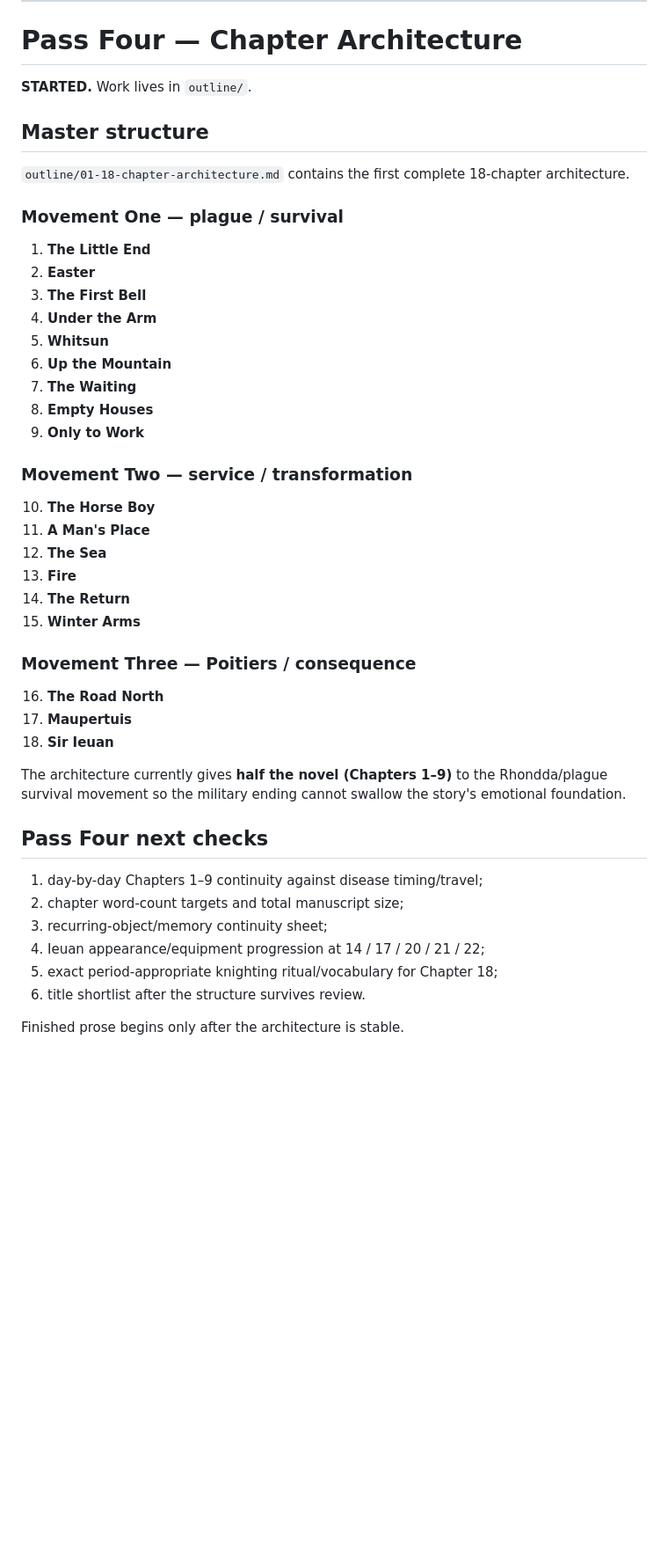
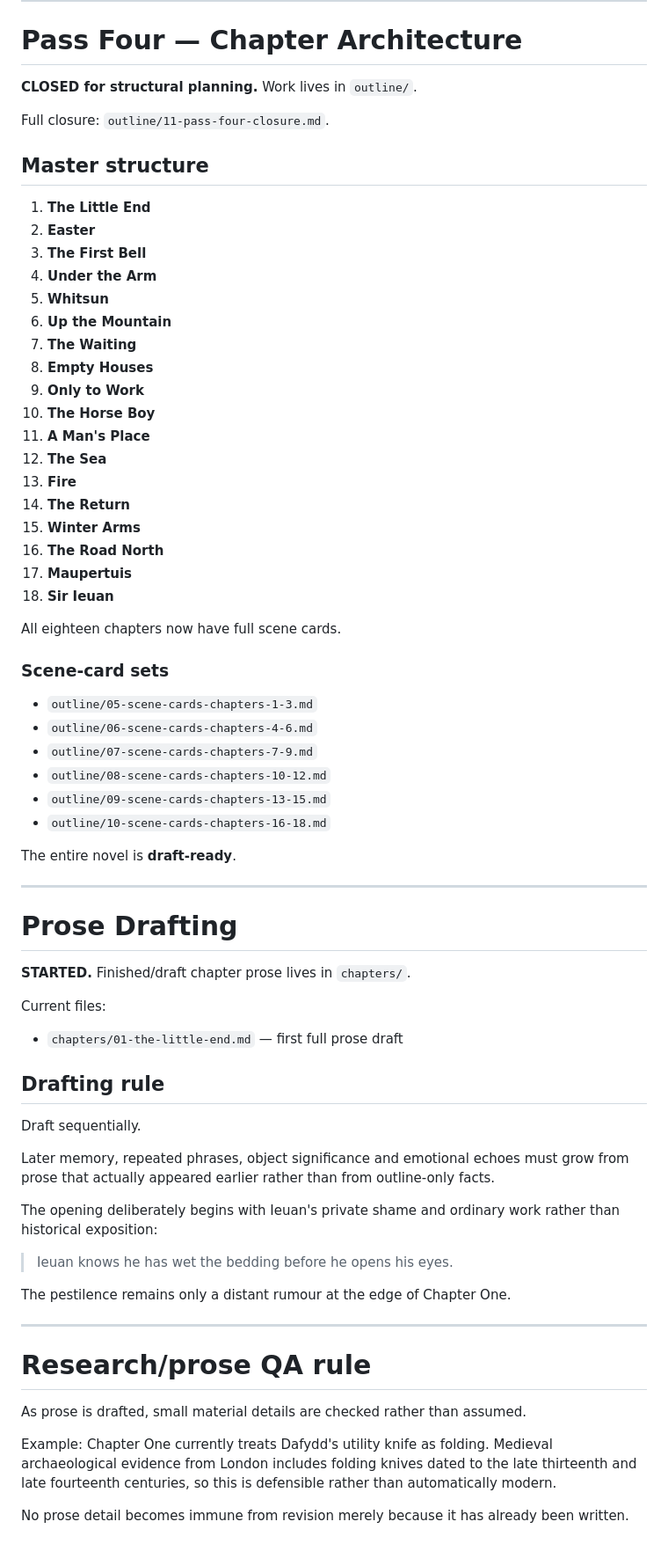
Before and after one commit to sumkindafreak/novels, a Markdown page: rhondda-1349/README.md, the part around one of its changes. Shown at 88% size. Drawn GitHub-style; blank space fills up the shorter version.

Commit message:
Close Pass Four and start prose drafting

```diff
--- a/rhondda-1349/README.md
+++ b/rhondda-1349/README.md
@@ -144,13 +144,11 @@ Working spring/summer 1357 reward package:
 
 # Pass Four — Chapter Architecture
 
-**STARTED.** Work lives in `outline/`.
+**CLOSED for structural planning.** Work lives in `outline/`.
+
+Full closure: `outline/11-pass-four-closure.md`.
 
 ## Master structure
-
-`outline/01-18-chapter-architecture.md` contains the first complete 18-chapter architecture.
-
-### Movement One — plague / survival
 
 1. **The Little End**
 2. **Easter**
@@ -161,31 +159,57 @@ Working spring/summer 1357 reward package:
 7. **The Waiting**
 8. **Empty Houses**
 9. **Only to Work**
-
-### Movement Two — service / transformation
-
 10. **The Horse Boy**
 11. **A Man's Place**
 12. **The Sea**
 13. **Fire**
 14. **The Return**
 15. **Winter Arms**
-
-### Movement Three — Poitiers / consequence
-
 16. **The Road North**
 17. **Maupertuis**
 18. **Sir Ieuan**
 
-The architecture currently gives **half the novel (Chapters 1–9)** to the Rhondda/plague survival movement so the military ending cannot swallow the story's emotional foundation.
+All eighteen chapters now have full scene cards.
 
-## Pass Four next checks
+### Scene-card sets
 
-1. day-by-day Chapters 1–9 continuity against disease timing/travel;
-2. chapter word-count targets and total manuscript size;
-3. recurring-object/memory continuity sheet;
-4. Ieuan appearance/equipment progression at 14 / 17 / 20 / 21 / 22;
-5. exact period-appropriate knighting ritual/vocabulary for Chapter 18;
-6. title shortlist after the structure survives review.
+- `outline/05-scene-cards-chapters-1-3.md`
+- `outline/06-scene-cards-chapters-4-6.md`
+- `outline/07-scene-cards-chapters-7-9.md`
+- `outline/08-scene-cards-chapters-10-12.md`
+- `outline/09-scene-cards-chapters-13-15.md`
+- `outline/10-scene-cards-chapters-16-18.md`
 
-Finished prose begins only after the architecture is stable.
+The entire novel is **draft-ready**.
+
+---
+
+# Prose Drafting
+
+**STARTED.** Finished/draft chapter prose lives in `chapters/`.
+
+Current files:
+
+- `chapters/01-the-little-end.md` — first full prose draft
+
+## Drafting rule
+
+Draft sequentially.
+
+Later memory, repeated phrases, object significance and emotional echoes must grow from prose that actually appeared earlier rather than from outline-only facts.
+
+The opening deliberately begins with Ieuan's private shame and ordinary work rather than historical exposition:
+
+> Ieuan knows he has wet the bedding before he opens his eyes.
+
+The pestilence remains only a distant rumour at the edge of Chapter One.
+
+---
+
+# Research/prose QA rule
+
+As prose is drafted, small material details are checked rather than assumed.
+
+Example: Chapter One currently treats Dafydd's utility knife as folding. Medieval archaeological evidence from London includes folding knives dated to the late thirteenth and late fourteenth centuries, so this is defensible rather than automatically modern.
+
+No prose detail becomes immune from revision merely because it has already been written.
```
Also changed, not shown: other parts of rhondda-1349/README.md (+1 -1 lines).
